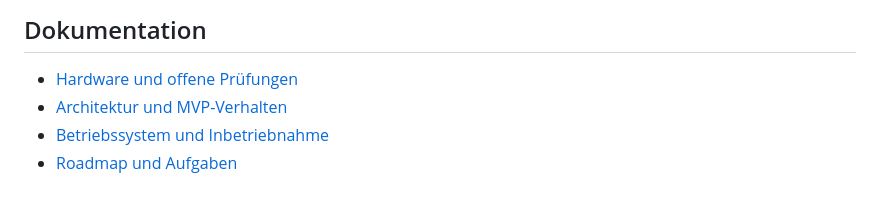
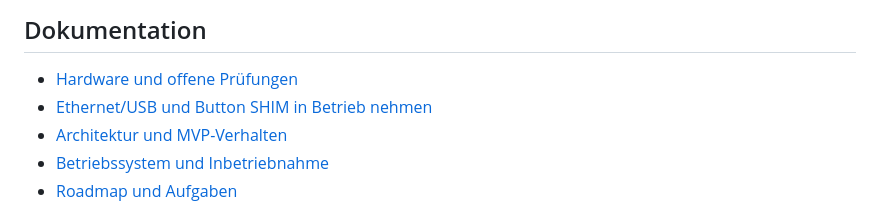
Before and after one commit to 0b-ivan/pi-voice-assistant, a Markdown page: README.md, the part around the change. Drawn GitHub-style.

Commit message:
docs: document Ethernet/USB and Button SHIM hardware bring-up

```diff
--- a/README.md
+++ b/README.md
@@ -13,6 +13,7 @@ Taste halten → Sprache aufnehmen → beim Loslassen transkribieren → über O
 ## Dokumentation
 
 - [Hardware und offene Prüfungen](docs/hardware.md)
+- [Ethernet/USB und Button SHIM in Betrieb nehmen](docs/hardware-bring-up.md)
 - [Architektur und MVP-Verhalten](docs/architecture.md)
 - [Betriebssystem und Inbetriebnahme](docs/setup.md)
 - [Roadmap und Aufgaben](docs/roadmap.md)
```
Also changed, not shown: docs/hardware-bring-up.md (added, +213 -0 lines), docs/hardware.md (+31 -4 lines), docs/images/eth-usb-button-shim-2026-10-05.jpg (added), docs/images/hardware-stack-side-2026-10-05.jpg (added), docs/images/wm8960-button-shim-2026-10-05.jpg (added), 1 other file.
